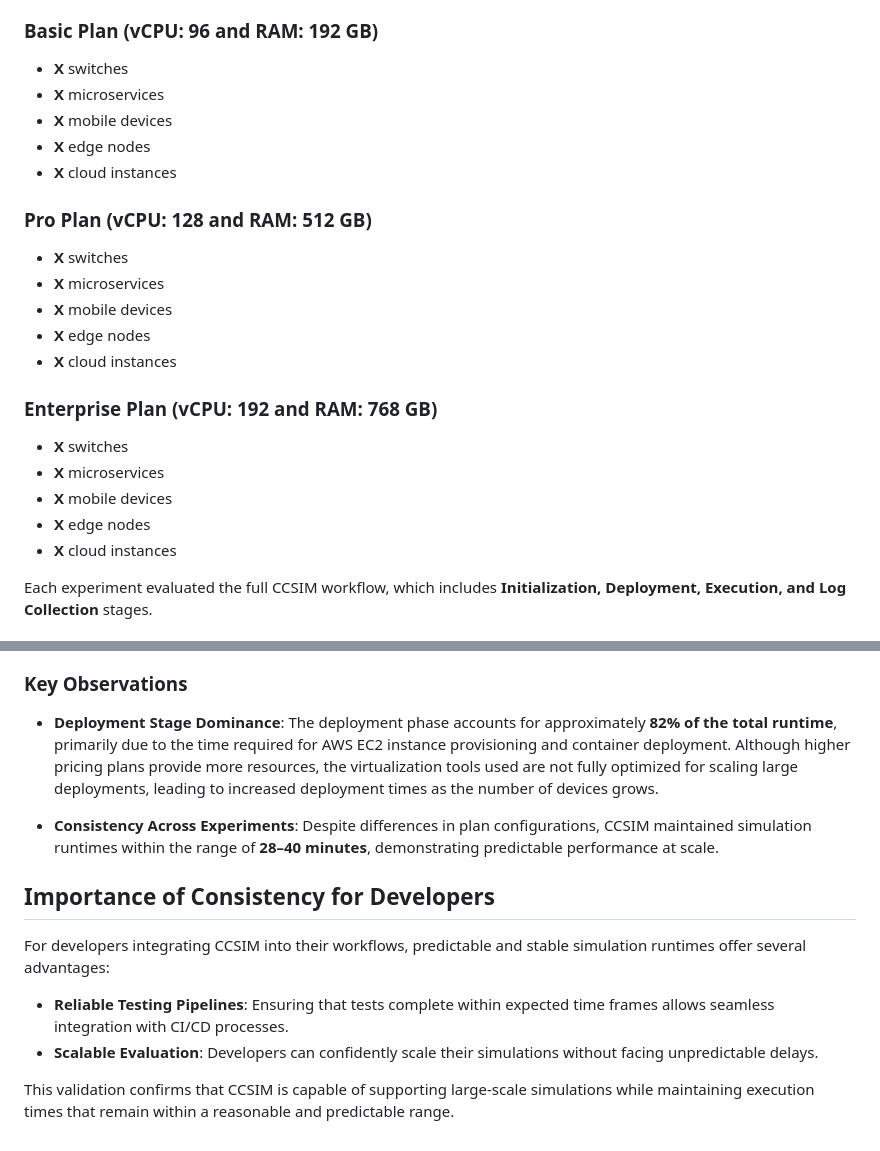
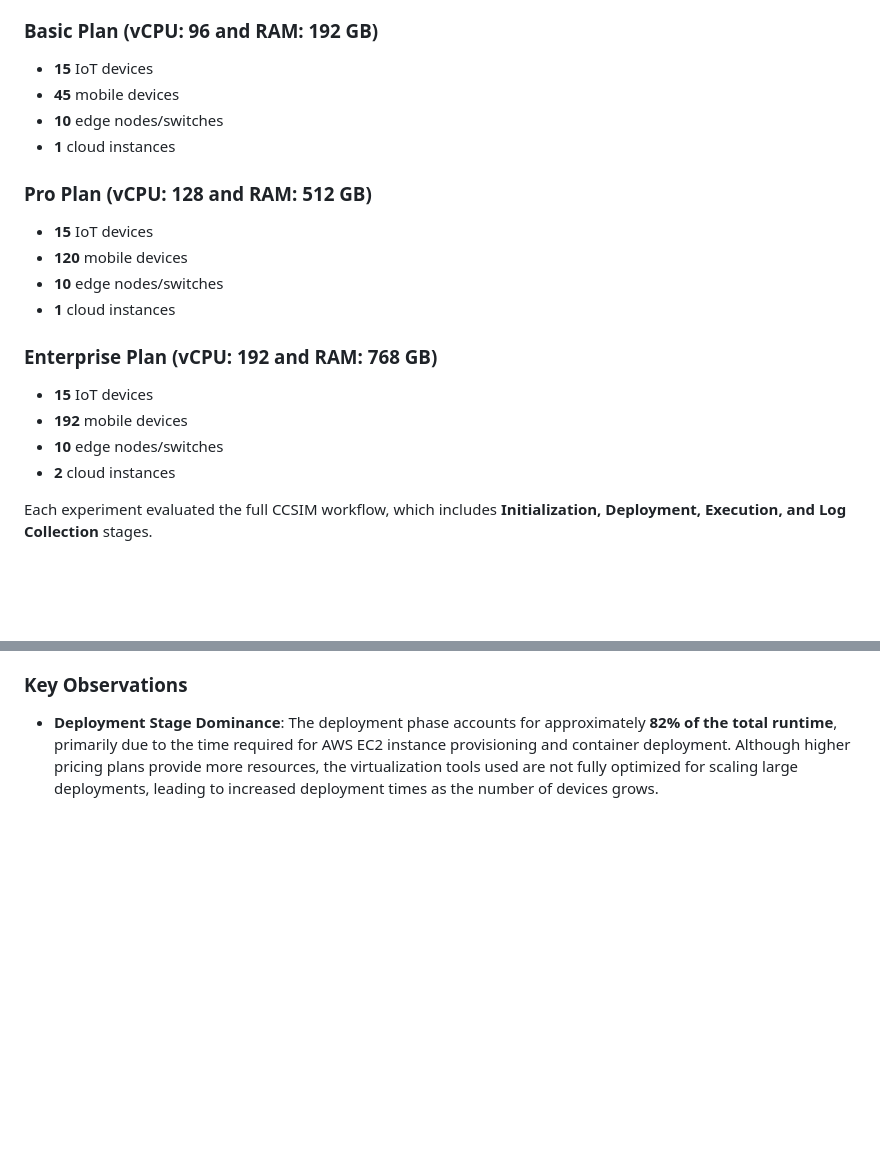
Before and after one commit to slasom/ComputingContinuumSimulator-SoftwareX, a Markdown page: evaluation/Readme.md, 2 parts joined by grey strips. GitHub-like rendering; blank space fills up the shorter version.

Commit message:
Updated evaluation

```diff
--- a/evaluation/Readme.md
+++ b/evaluation/Readme.md
@@ -14,25 +14,22 @@ Each experiment evaluated the full CCSIM workflow, which includes the following
 4.  **Log Collection** – Retrieving logs and performance data for analysis.
 
 ### Basic Plan (vCPU: 96 and RAM: 192 GB)
-- **X** switches
-- **X** microservices
-- **X** mobile devices
-- **X** edge nodes
-- **X** cloud instances
+- **15** IoT devices
+- **45** mobile devices
+- **10** edge nodes/switches
+- **1** cloud instances
 
 ### Pro Plan (vCPU: 128 and RAM: 512 GB)
-- **X** switches
-- **X** microservices
-- **X** mobile devices
-- **X** edge nodes
-- **X** cloud instances
+- **15** IoT devices
+- **120** mobile devices
+- **10** edge nodes/switches
+- **1** cloud instances
 
 ### Enterprise Plan (vCPU: 192 and RAM: 768 GB)
-- **X** switches
-- **X** microservices
-- **X** mobile devices
-- **X** edge nodes
-- **X** cloud instances
+- **15** IoT devices
+- **192** mobile devices
+- **10** edge nodes/switches
+- **2** cloud instances
 
 Each experiment evaluated the full CCSIM workflow, which includes **Initialization, Deployment, Execution, and Log Collection** stages.
 
@@ -99,14 +96,3 @@ This figure shows the average execution time for each **workflow stage** in CCSI
 ### Key Observations
 
 - **Deployment Stage Dominance**: The deployment phase accounts for approximately **82% of the total runtime**, primarily due to the time required for AWS EC2 instance provisioning and container deployment. Although higher pricing plans provide more resources, the virtualization tools used are not fully optimized for scaling large deployments, leading to increased deployment times as the number of devices grows.
-
-- **Consistency Across Experiments**: Despite differences in plan configurations, CCSIM maintained simulation runtimes within the range of **28–40 minutes**, demonstrating predictable performance at scale.
-
-## Importance of Consistency for Developers
-
-For developers integrating CCSIM into their workflows, predictable and stable simulation runtimes offer several advantages:
-
-- **Reliable Testing Pipelines**: Ensuring that tests complete within expected time frames allows seamless integration with CI/CD processes.
-- **Scalable Evaluation**: Developers can confidently scale their simulations without facing unpredictable delays.
-
-This validation confirms that CCSIM is capable of supporting large-scale simulations while maintaining execution times that remain within a reasonable and predictable range.
```
